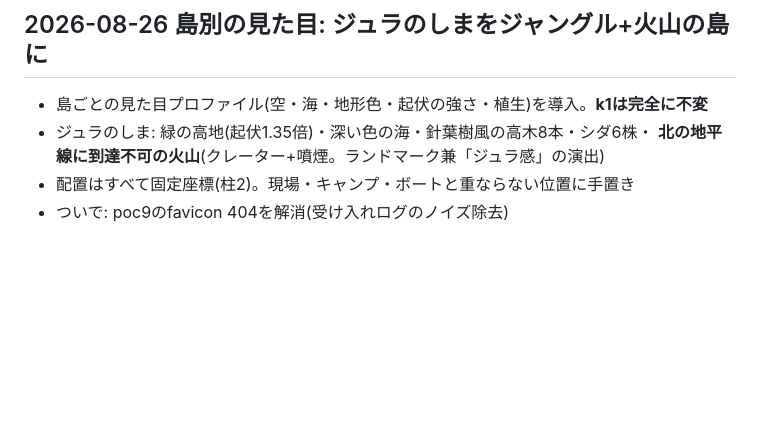
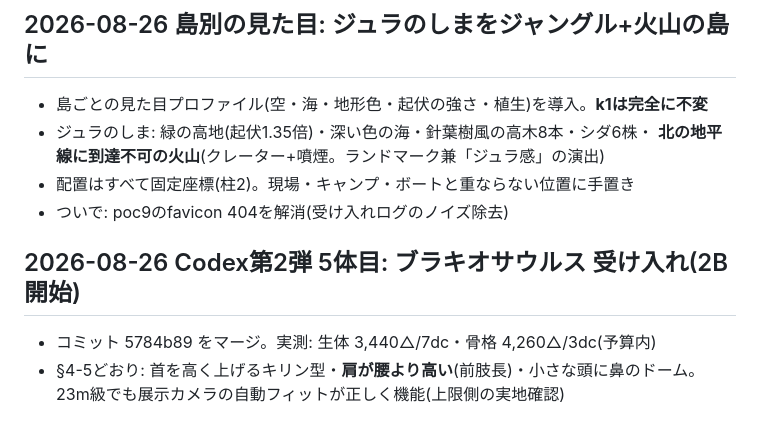
Before and after one commit to hassy0511/kyouryuu-hakkutsu, a Markdown page: docs/00_DECISIONS.md, the part around the change. Rendered like a GitHub page; blank space fills up the shorter version.

Commit message:
docs: record brachiosaurus acceptance
Co-Authored-By: Claude Fable 5 <noreply@anthropic.com>
Claude-Session: https://claude.ai/code/session_01EPLfwmfwRnauyqPvefLfBF

```diff
--- a/docs/00_DECISIONS.md
+++ b/docs/00_DECISIONS.md
@@ -297,3 +297,9 @@
   **北の地平線に到達不可の火山**(クレーター+噴煙。ランドマーク兼「ジュラ感」の演出)
 - 配置はすべて固定座標(柱2)。現場・キャンプ・ボートと重ならない位置に手置き
 - ついで: poc9のfavicon 404を解消(受け入れログのノイズ除去)
+
+## 2026-08-26 Codex第2弾 5体目: ブラキオサウルス 受け入れ(2B開始)
+
+- コミット 5784b89 をマージ。実測: 生体 3,440△/7dc・骨格 4,260△/3dc(予算内)
+- §4-5どおり: 首を高く上げるキリン型・**肩が腰より高い**(前肢長)・小さな頭に鼻のドーム。
+  23m級でも展示カメラの自動フィットが正しく機能(上限側の実地確認)
```
